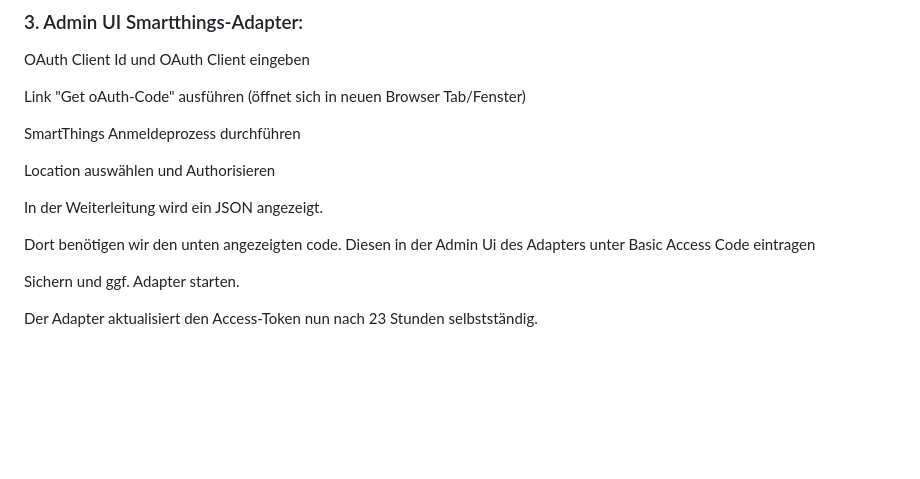
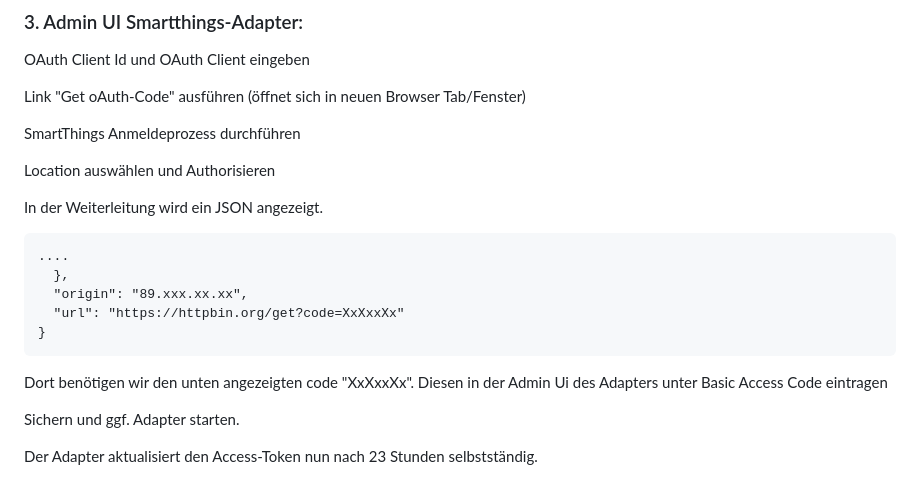
Before and after one commit to TA2k/ioBroker.smartthings, a Markdown page: Readme-de.md, the part around the change. GitHub-like rendering; blank space fills up the shorter version.

```diff
--- a/Readme-de.md
+++ b/Readme-de.md
@@ -100,7 +100,13 @@ Location auswählen und Authorisieren
 
 In der Weiterleitung wird ein JSON angezeigt.
 
-Dort benötigen wir den unten angezeigten code. Diesen in der Admin Ui des Adapters unter Basic Access Code eintragen
+	....
+	  },
+	  "origin": "89.xxx.xx.xx",
+	  "url": "https://httpbin.org/get?code=XxXxxXx"
+	}
+
+Dort benötigen wir den unten angezeigten code "XxXxxXx". Diesen in der Admin Ui des Adapters unter Basic Access Code eintragen
 
 Sichern und ggf. Adapter starten.
 
```
Also changed, not shown: README.md (+9 -1 lines).
